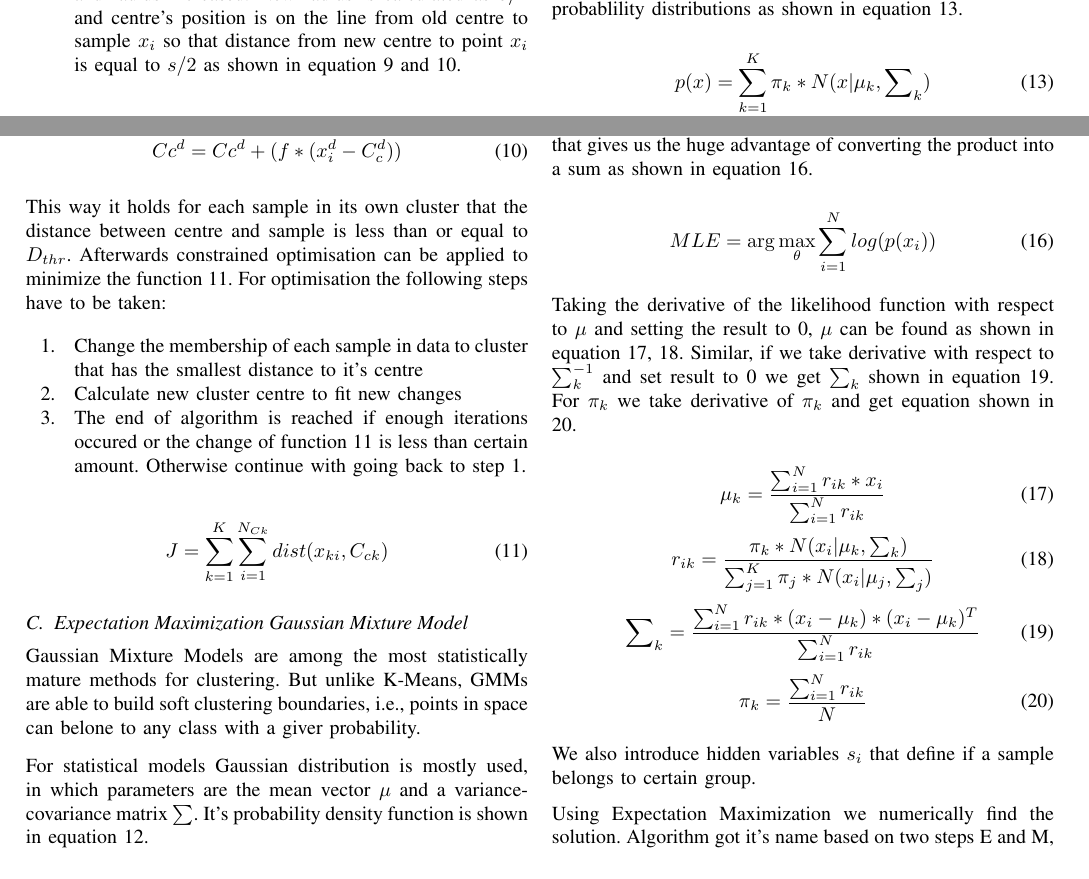
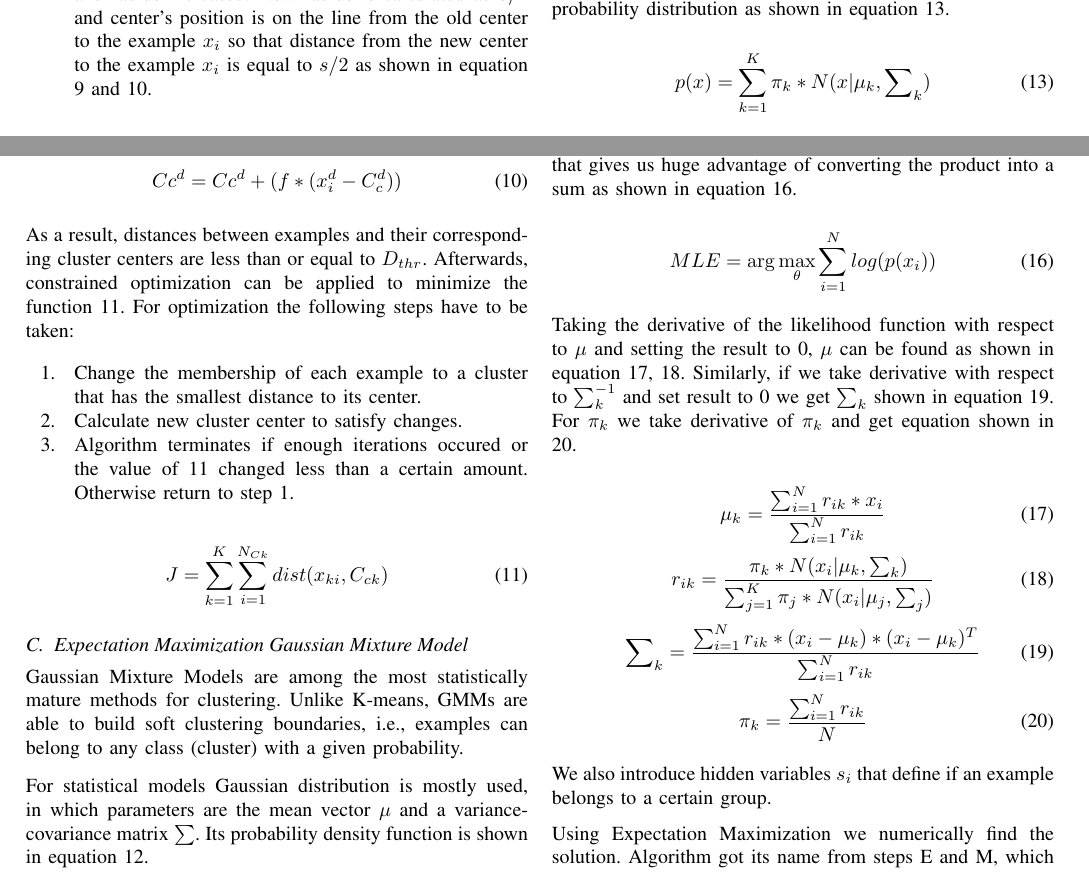
Before and after one commit to primus11/PPRM, a LaTeX paper (clustering-article.tex): two parts of page 3 of 10, joined at a grey line, cut so that both start at the same text. Compiled offline with pdfLaTeX.

Commit message:
Fixed typos, paraphrased some sentences, tried to normalize to American English

```diff
--- a/clustering-article.tex
+++ b/clustering-article.tex
@@ -259,8 +263,8 @@ with radius 0 and centre on the sample itself. For every new sample $x_i$ next s
 	\item If minimum distance found is less than or equal to cluster radius, $x_i$ belongs to cluster and algorithm returns to step 1.
 	\item For every cluster s is calculated as shown in equation \ref{ECMequ1}. If minimum s is more than $2*D_{thr}$ a new cluster
 		is created and algorithm continues at step 1.
-	\item Cluster's centre, with minumum s calculated, is moved and radius increased. New radius is calculated as $s/2$ and
-		centre's position is on the line from old centre to sample $x_i$ so that distance from new centre to point $x_i$ is
+	\item Cluster's center, with minumum s calculated, is moved and radius increased. New radius is calculated as $s/2$ and
+		center's position is on the line from the old center to the example $x_i$ so that distance from the new center to the example $x_i$ is
 		equal to $s/2$ as shown in equation \ref{ECMequ2} and \ref{ECMequ3}.
 \end{enumerate}
 
@@ -279,12 +283,15 @@ f = 1 - \frac {\frac {s} {2}} {\sqrt{ \sum_{d=1}^{D} (C_c^d - x_i^d)}}
 Cc^d = Cc^d + (f * (x_i^d - C_c^d))
 \end{equation}
 
-This way it holds for each sample in its own cluster that the distance between centre and sample is less than or equal to $D_{thr}$. Afterwards constrained optimisation can be applied to minimize the function \ref{ECMJ}. For optimisation the following steps have to be taken:
+%This way it holds for each example in its own cluster that the distance between the center and the example
+%is less than or equal to $D_{thr}$.
+As a result, distances between examples and their corresponding cluster centers are less than or equal to $D_{thr}$.
+Afterwards, constrained optimization can be applied to minimize the function \ref{ECMJ}. For optimization the following steps have to be taken:
 \begin{enumerate}
-	\item Change the membership of each sample in data to cluster that has the smallest distance to it's centre
-	\item Calculate new cluster centre to fit new changes
-	\item The end of algorithm is reached if enough iterations occured or the change of function \ref{ECMJ} is less than certain amount.
-		Otherwise continue with going back to step 1.
+	\item Change the membership of each example to a cluster that has the smallest distance to its center.
+	\item Calculate new cluster center to satisfy changes.
+	\item Algorithm terminates if enough iterations occured or the value of \ref{ECMJ} changed less than a certain amount.
+		Otherwise return to step 1.
 \end{enumerate}
 
 \begin{equation}\label{ECMJ}
@@ -294,19 +301,19 @@ This way it holds for each sample in its own cluster that the distance between c
 
 \subsection{Expectation Maximization Gaussian Mixture Model}
 
-Gaussian Mixture Models are among the most statistically mature methods for clustering. But unlike K-Means,
-GMMs are able to build soft clustering boundaries, i.e., points in space can belone to any class with a giver probability.
+Gaussian Mixture Models are among the most statistically mature methods for clustering. Unlike K-means,
+GMMs are able to build soft clustering boundaries, i.e., examples can belong to any class (cluster) with a given probability.
 
 For statistical models Gaussian distribution is mostly used, in which parameters are the mean vector $\mu$ and a
-variance-covariance matrix $\sum$. It's probability density function is shown in equation \ref{equgauss}.
+variance-covariance matrix $\sum$. Its probability density function is shown in equation \ref{equgauss}.
 
 \begin{equation}\label{equgauss}
 	N(x|\mu,\sum) = \frac{1}{\sqrt{(2\pi)^D * |\sum|}} * exp^{-\frac{(x-\mu)^T*\sum^{-1}*(x-\mu)}{2}}
 \end{equation}
 
-As one distribution mostly cannot accurately model all the data we use mixture of distributions which are convex
-combinations of more probablility distributions. So mixture distributions have an array of component distributions
-($\mu$,$\sum$) and a coefficient array ($\pi_k$), which contains the weight of each component probablility distributions
+Because one distribution cannot accurately model all the data we use a mixture of distributions - convex
+combinations of more probability distributions. Mixture distributions have an array of component distributions
+($\mu$,$\sum$) and a coefficient array ($\pi_k$), which contains the weight of each component's probability distribution
 as shown in equation \ref{equmixdist}.
 
 \begin{equation}\label{equmixdist}
@@ -323,7 +330,7 @@ and \ref{equmaxlike2}.
 	MLE = \arg\max_\theta {\prod_{i=1}^N p(x_i|\pi,\mu,\sum)}
 \end{equation}
 
-The problem can be simplified by taking the log of the function that gives us the huge advantage of converting the
+The problem can be simplified by taking the log of the function that gives us huge advantage of converting the
 product into a sum as shown in equation \ref{equmaxlikelog}.
 
 \begin{equation}\label{equmaxlikelog}
@@ -331,7 +338,7 @@ product into a sum as shown in equation \ref{equmaxlikelog}.
 \end{equation}
 
 Taking the derivative of the likelihood function with respect to $\mu$ and setting the result to 0, $\mu$ can be found as
-shown in equation \ref{equfindmi}, \ref{equrik}. Similar, if we take derivative with respect to $\sum_k^{-1}$ and set
+shown in equation \ref{equfindmi}, \ref{equrik}. Similarly, if we take derivative with respect to $\sum_k^{-1}$ and set
 result to 0 we get $\sum_k$ shown in equation \ref{equsumk}. For $\pi_k$ we take derivative of $\pi_k$ and get equation
 shown in \ref{equpik}.
 
@@ -348,8 +355,7 @@ shown in \ref{equpik}.
 	\pi_k=\frac {\sum_{i=1}^N r_{ik}} {N}
 \end{equation}
 
-We also introduce hidden variables $s_i$ that define if a sample belongs to certain group.
+We also introduce hidden variables $s_i$ that define if an example belongs to a certain group.
 
-Using Expectation Maximization we numerically find the solution. Algorithm got it's name based on two steps E and M,
-which are essential. In step E we calculate values of hidden variables $s_i$ and in step M we correct parameters based
-on value of hidden attributes. Steps to follow:
+Using Expectation Maximization we numerically find the solution. Algorithm got its name from steps E and M,
+which are essential. In step E we calculate the values of hidden variables $s_i$ and in step M we correct the parameters based
```
Also changed, not shown: clustering-article.tex (33 more changed lines).
